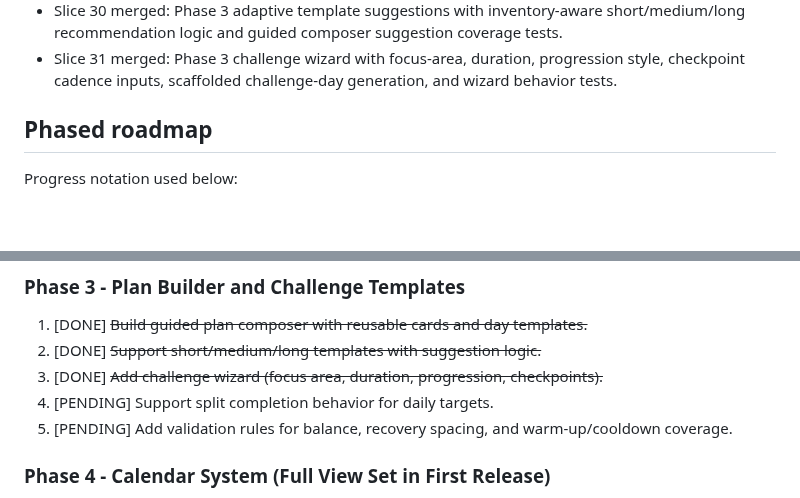
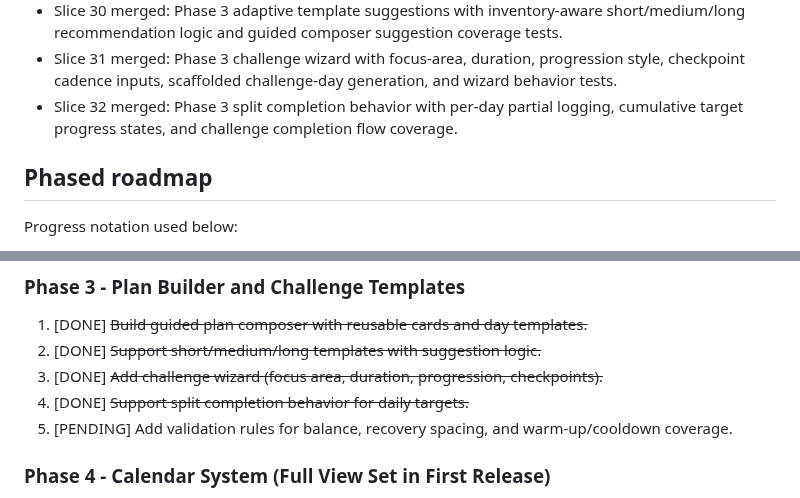
Before and after one commit to stompsy/spotter, a Markdown page: docs/plan.md, 2 parts joined by grey strips. GitHub-like rendering; blank space fills up the shorter version.

Commit message:
docs: sync plan for split completion slice (#75)

```diff
--- a/docs/plan.md
+++ b/docs/plan.md
@@ -59,6 +59,7 @@ This is the visible implementation roadmap and status tracker in the workspace.
 - Slice 29 merged: Phase 3 guided plan composer starter templates with reusable short/medium/long insertions, challenge-day starter support, and focused composer workflow coverage.
 - Slice 30 merged: Phase 3 adaptive template suggestions with inventory-aware short/medium/long recommendation logic and guided composer suggestion coverage tests.
 - Slice 31 merged: Phase 3 challenge wizard with focus-area, duration, progression style, checkpoint cadence inputs, scaffolded challenge-day generation, and wizard behavior tests.
+- Slice 32 merged: Phase 3 split completion behavior with per-day partial logging, cumulative target progress states, and challenge completion flow coverage.
 
 ## Phased roadmap
 
@@ -104,7 +105,7 @@ Progress notation used below:
 1. [DONE] ~~Build guided plan composer with reusable cards and day templates.~~
 2. [DONE] ~~Support short/medium/long templates with suggestion logic.~~
 3. [DONE] ~~Add challenge wizard (focus area, duration, progression, checkpoints).~~
-4. [PENDING] Support split completion behavior for daily targets.
+4. [DONE] ~~Support split completion behavior for daily targets.~~
 5. [PENDING] Add validation rules for balance, recovery spacing, and warm-up/cooldown coverage.
 
 ### Phase 4 - Calendar System (Full View Set in First Release)
```
